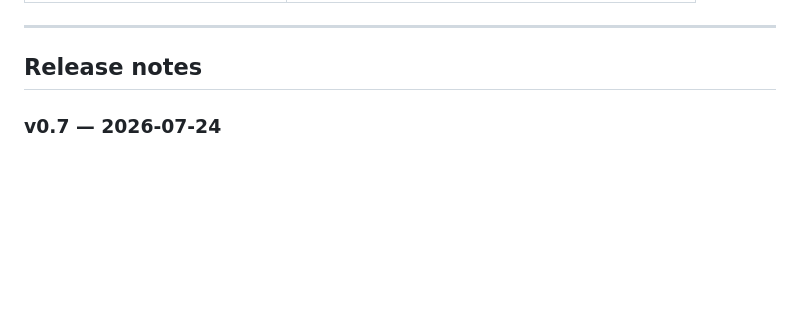
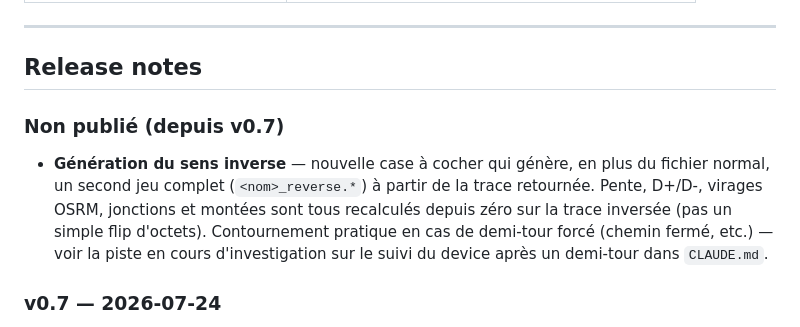
Before and after one commit to guillaut5/bryton460-webapp, a Markdown page: README.md, the part around the change. Drawn GitHub-style; blank space fills up the shorter version.

Commit message:
docs: documenter la generation du sens inverse

```diff
--- a/README.md
+++ b/README.md
@@ -75,6 +75,15 @@ Ouvre `http://localhost:5173` avec hot reload.
 ---
 
 ## Release notes
+
+### Non publié (depuis v0.7)
+
+- **Génération du sens inverse** — nouvelle case à cocher qui génère, en plus du fichier
+  normal, un second jeu complet (`<nom>_reverse.*`) à partir de la trace retournée. Pente,
+  D+/D-, virages OSRM, jonctions et montées sont tous recalculés depuis zéro sur la trace
+  inversée (pas un simple flip d'octets). Contournement pratique en cas de demi-tour forcé
+  (chemin fermé, etc.) — voir la piste en cours d'investigation sur le suivi du device après
+  un demi-tour dans `CLAUDE.md`.
 
 ### v0.7 — 2026-07-24
 
```
Also changed, not shown: CLAUDE.md (+7 -0 lines).
